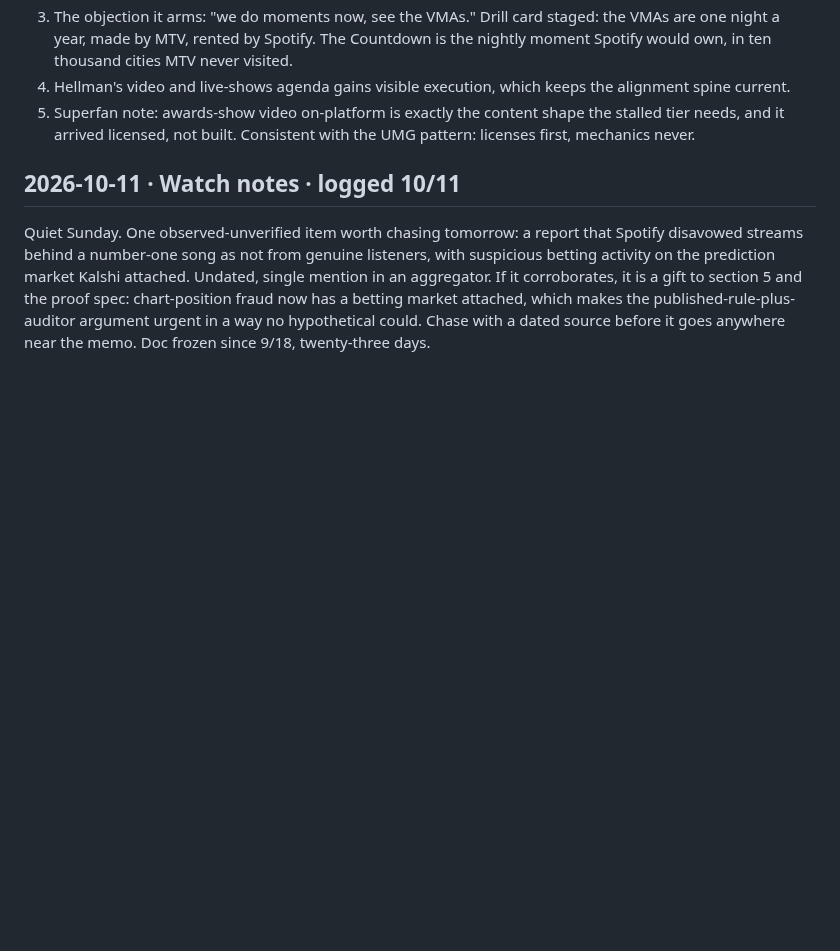
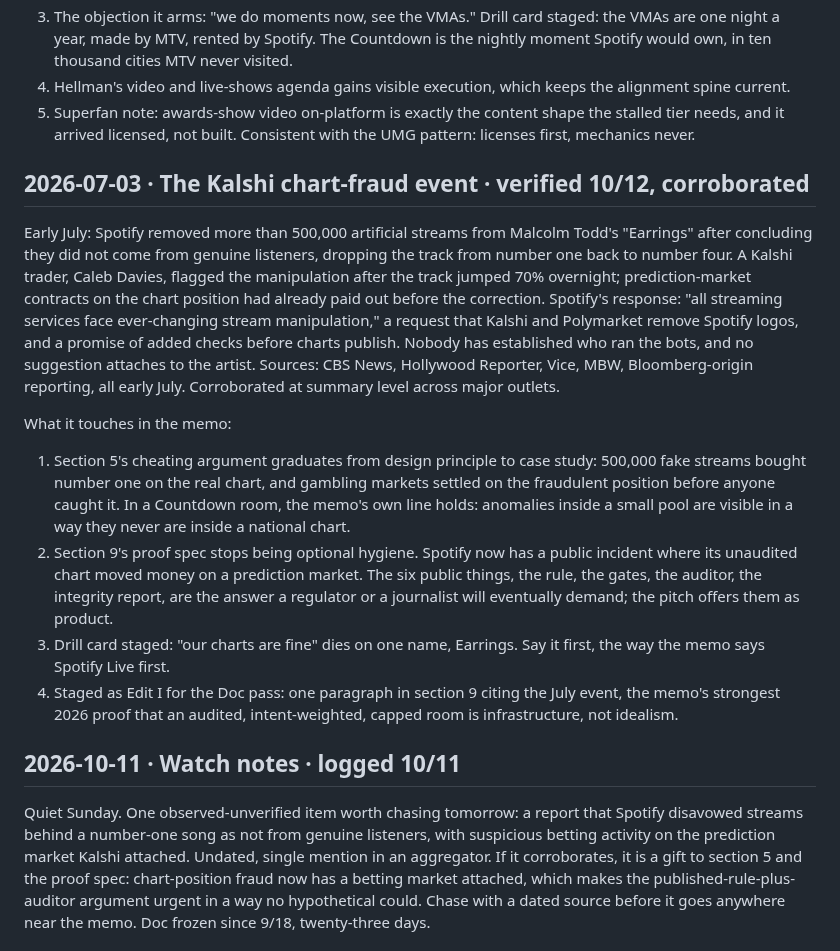
Before and after one commit to ashley-rudder/ashley-rudder-brief, a Markdown page: projects/countdown-dossier.md, the part around the change. Rendered like a GitHub page; blank space fills up the shorter version.

Commit message:
Countdown desk, day twenty-five: the Kalshi event verified, the proof spec's live scandal
Co-Authored-By: Claude Fable 5 <noreply@anthropic.com>
Claude-Session: https://claude.ai/code/session_01XbZ57Zh2qB6bXeoJffr2MM

```diff
--- a/projects/countdown-dossier.md
+++ b/projects/countdown-dossier.md
@@ -58,6 +58,20 @@ What it touches in the memo:
 3. The objection it arms: "we do moments now, see the VMAs." Drill card staged: the VMAs are one night a year, made by MTV, rented by Spotify. The Countdown is the nightly moment Spotify would own, in ten thousand cities MTV never visited.
 4. Hellman's video and live-shows agenda gains visible execution, which keeps the alignment spine current.
 5. Superfan note: awards-show video on-platform is exactly the content shape the stalled tier needs, and it arrived licensed, not built. Consistent with the UMG pattern: licenses first, mechanics never.
+
+## 2026-07-03 · The Kalshi chart-fraud event · verified 10/12, corroborated
+
+Early July: Spotify removed more than 500,000 artificial streams from Malcolm Todd's "Earrings" after concluding they did not come from genuine listeners, dropping the track from number one back to number four.
+A Kalshi trader, Caleb Davies, flagged the manipulation after the track jumped 70% overnight; prediction-market contracts on the chart position had already paid out before the correction.
+Spotify's response: "all streaming services face ever-changing stream manipulation," a request that Kalshi and Polymarket remove Spotify logos, and a promise of added checks before charts publish.
+Nobody has established who ran the bots, and no suggestion attaches to the artist.
+Sources: CBS News, Hollywood Reporter, Vice, MBW, Bloomberg-origin reporting, all early July. Corroborated at summary level across major outlets.
+
+What it touches in the memo:
+1. Section 5's cheating argument graduates from design principle to case study: 500,000 fake streams bought number one on the real chart, and gambling markets settled on the fraudulent position before anyone caught it. In a Countdown room, the memo's own line holds: anomalies inside a small pool are visible in a way they never are inside a national chart.
+2. Section 9's proof spec stops being optional hygiene. Spotify now has a public incident where its unaudited chart moved money on a prediction market. The six public things, the rule, the gates, the auditor, the integrity report, are the answer a regulator or a journalist will eventually demand; the pitch offers them as product.
+3. Drill card staged: "our charts are fine" dies on one name, Earrings. Say it first, the way the memo says Spotify Live first.
+4. Staged as Edit I for the Doc pass: one paragraph in section 9 citing the July event, the memo's strongest 2026 proof that an audited, intent-weighted, capped room is infrastructure, not idealism.
 
 ## 2026-10-11 · Watch notes · logged 10/11
 
```
Also changed, not shown: projects/the-countdown.md (+2 -0 lines).
